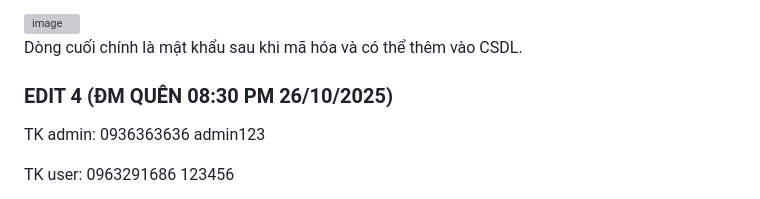
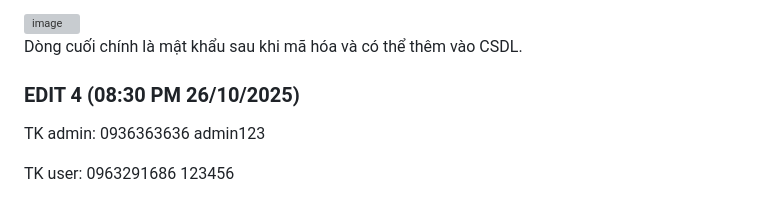
Before and after one commit to scarlett1712/IT3180_2025I_SE-04, a Markdown page: README.md, the part around the change. Drawn GitHub-style; grey boxes are pictures that could not be loaded.

Commit message:
Update edit timestamp format in README

```diff
--- a/README.md
+++ b/README.md
@@ -38,7 +38,7 @@ Trước khi thêm cần encrypt mật khẩu:
 
 Dòng cuối chính là mật khẩu sau khi mã hóa và có thể thêm vào CSDL.
 
-### EDIT 4 (ĐM QUÊN 08:30 PM 26/10/2025)
+### EDIT 4 (08:30 PM 26/10/2025)
 
 TK admin: 0936363636 admin123
 
```
